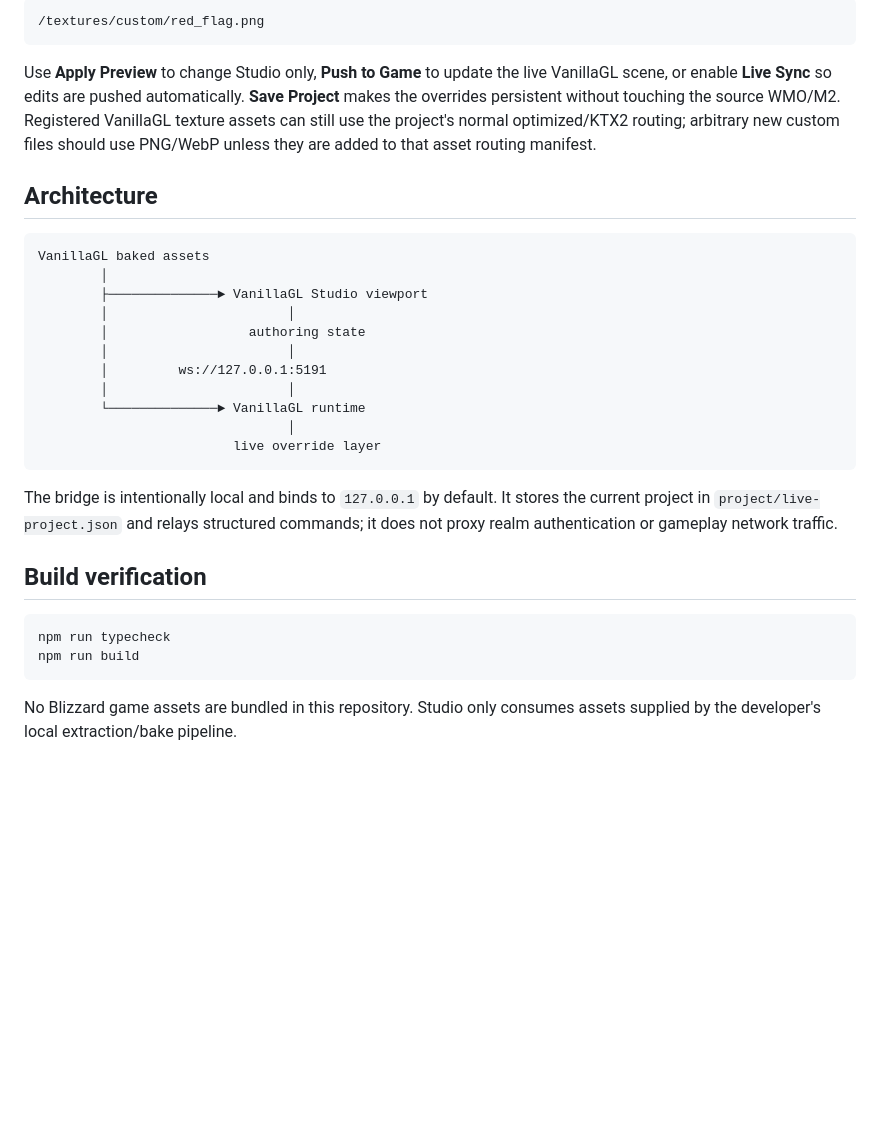
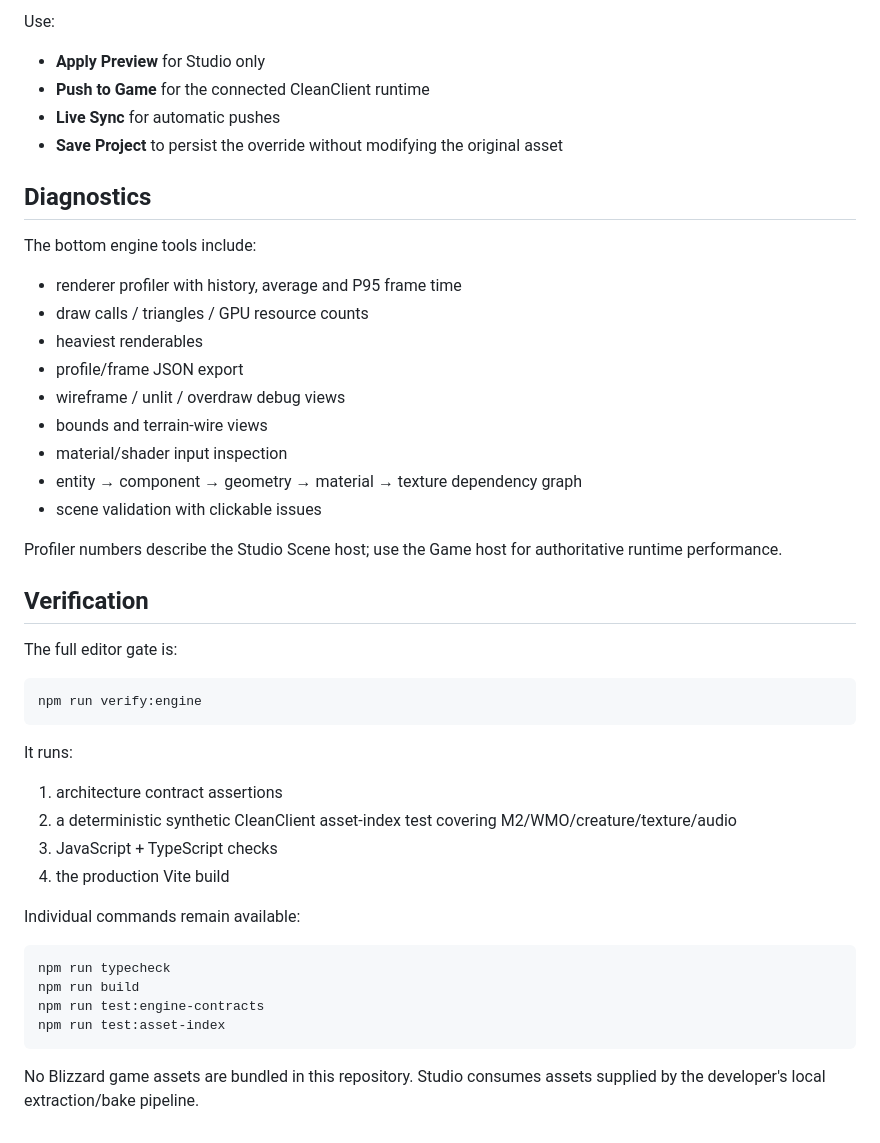
Before and after one commit to AlinV2V/WowserGL, a Markdown page: README.md, the part around one of its changes. GitHub-like rendering; blank space fills up the shorter version.

````diff
--- a/README.md
+++ b/README.md
@@ -75,33 +128,49 @@ Select a WMO building or M2 object, open **Renderer / Materials**, choose a mate
 
-```text
-/textures/custom/red_flag.png
+Use:
+
+- **Apply Preview** for Studio only
+- **Push to Game** for the connected CleanClient runtime
+- **Live Sync** for automatic pushes
+- **Save Project** to persist the override without modifying the original asset
+
+## Diagnostics
+
+The bottom engine tools include:
+
+- renderer profiler with history, average and P95 frame time
+- draw calls / triangles / GPU resource counts
+- heaviest renderables
+- profile/frame JSON export
+- wireframe / unlit / overdraw debug views
+- bounds and terrain-wire views
+- material/shader input inspection
+- entity → component → geometry → material → texture dependency graph
+- scene validation with clickable issues
+
+Profiler numbers describe the Studio Scene host; use the Game host for authoritative runtime performance.
+
+## Verification
+
+The full editor gate is:
+
+```bash
+npm run verify:engine
 ```
 
-Use **Apply Preview** to change Studio only, **Push to Game** to update the live VanillaGL scene, or enable **Live Sync** so edits are pushed automatically. **Save Project** makes the overrides persistent without touching the source WMO/M2. Registered VanillaGL texture assets can still use the project's normal optimized/KTX2 routing; arbitrary new custom files should use PNG/WebP unless they are added to that asset routing manifest.
+It runs:
 
-## Architecture
+1. architecture contract assertions
+2. a deterministic synthetic CleanClient asset-index test covering M2/WMO/creature/texture/audio
+3. JavaScript + TypeScript checks
+4. the production Vite build
 
-```text
-VanillaGL baked assets
-        │
-        ├──────────────► VanillaGL Studio viewport
-        │                       │
-        │                  authoring state
-        │                       │
-        │         ws://127.0.0.1:5191
-        │                       │
-        └──────────────► VanillaGL runtime
-                                │
-                         live override layer
-```
-
-The bridge is intentionally local and binds to `127.0.0.1` by default. It stores the current project in `project/live-project.json` and relays structured commands; it does not proxy realm authentication or gameplay network traffic.
-
-## Build verification
+Individual commands remain available:
 
 ```bash
 npm run typecheck
 npm run build
+npm run test:engine-contracts
+npm run test:asset-index
 ```
 
-No Blizzard game assets are bundled in this repository. Studio only consumes assets supplied by the developer's local extraction/bake pipeline.
+No Blizzard game assets are bundled in this repository. Studio consumes assets supplied by the developer's local extraction/bake pipeline.
````
Also changed, not shown: other parts of README.md (+103 -50 lines).
